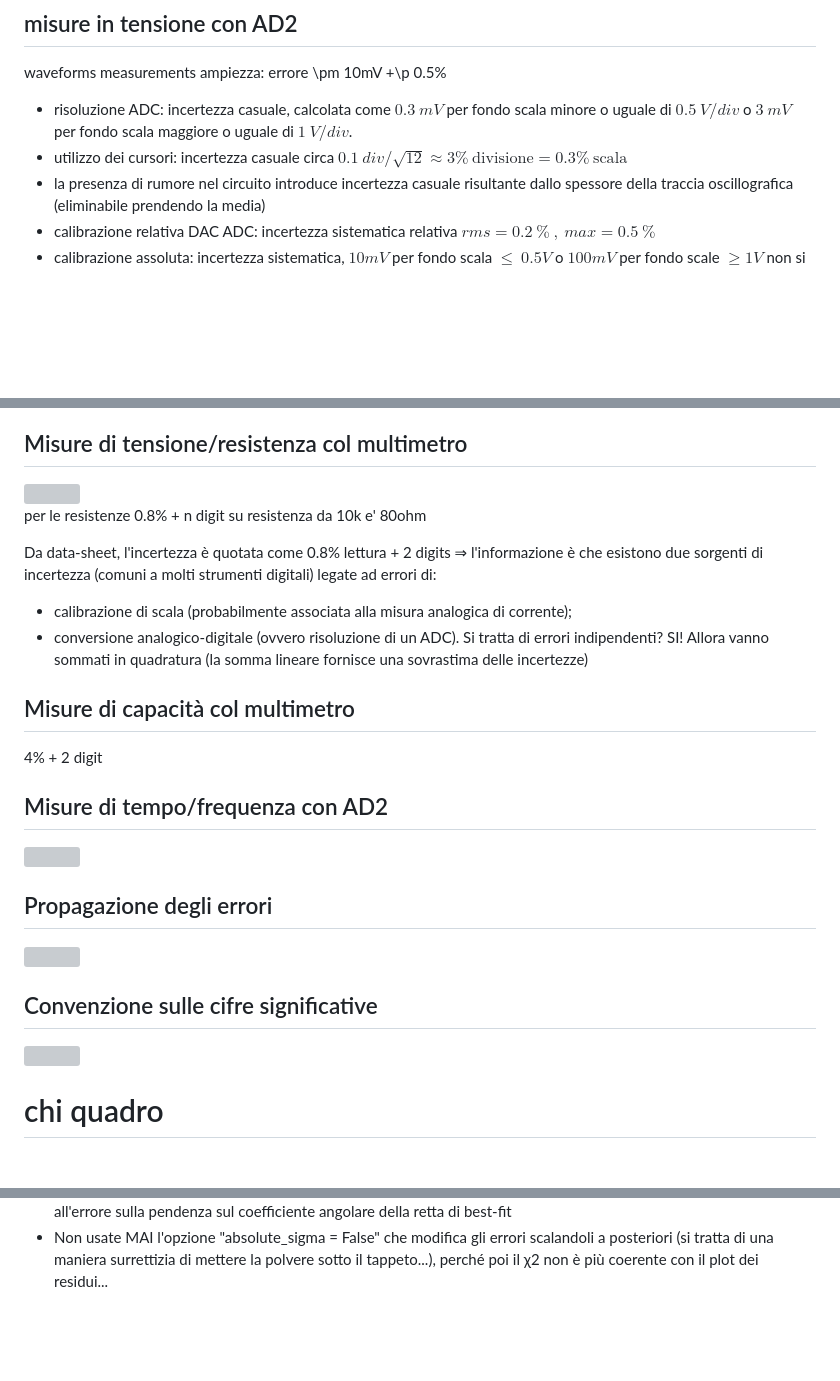
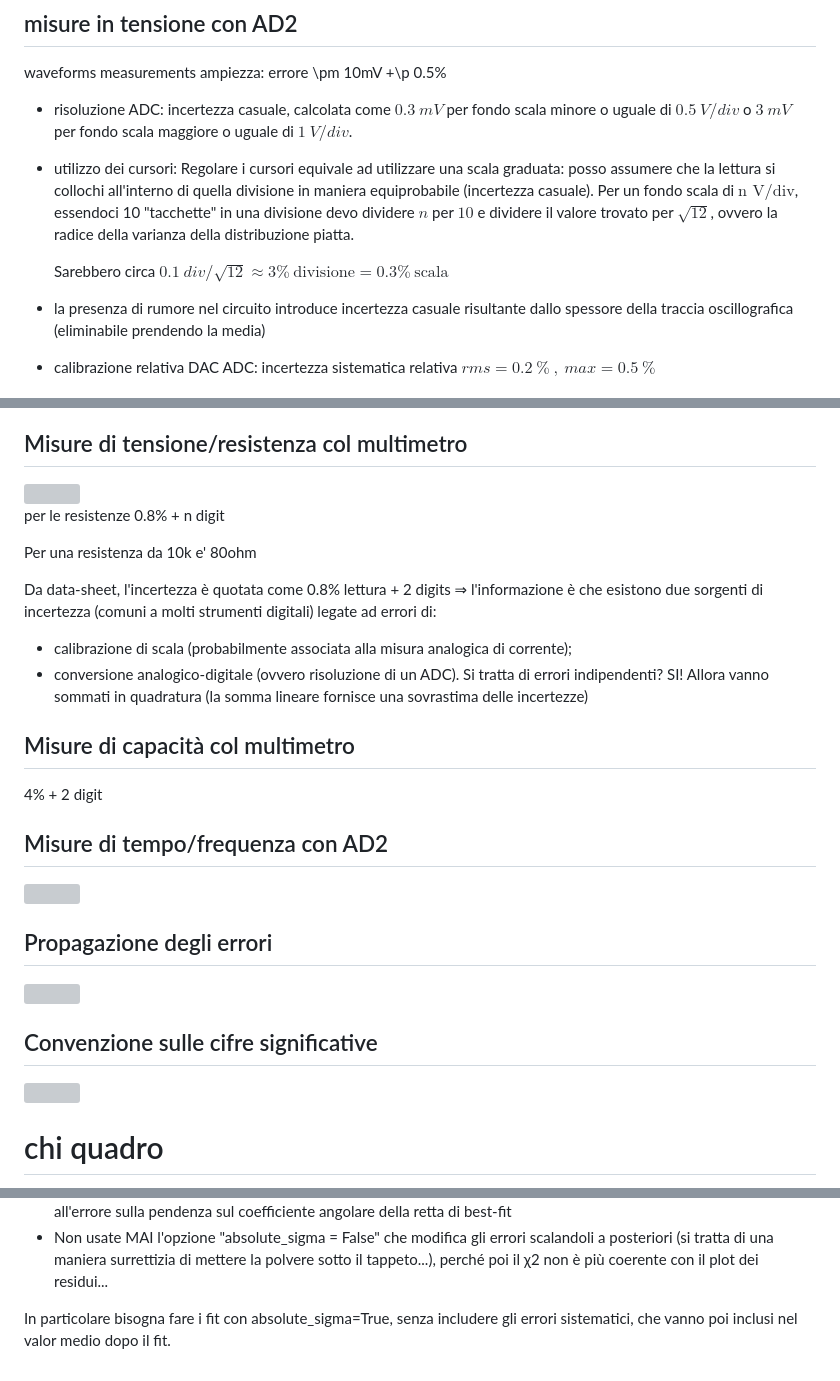
Before and after one commit to atancredi/physics-data, a Markdown page: lab3/appunti/misurazioni-in-lab.md, 3 parts joined by grey strips. GitHub-like rendering; blank space fills up the shorter version; grey boxes are pictures that could not be loaded.

```diff
--- a/lab3/appunti/misurazioni-in-lab.md
+++ b/lab3/appunti/misurazioni-in-lab.md
@@ -5,8 +5,11 @@ per misure tanto rumorose si considera come errore la differenza tra ycursor sop
 waveforms measurements ampiezza: errore \pm 10mV +\p 0.5%
 - risoluzione ADC:
 	incertezza casuale, calcolata come $0.3\ mV$ per fondo scala minore o uguale di $0.5\ V/div$ o $3\ mV$ per fondo scala maggiore o uguale di $1\ V/div$.
-- utilizzo dei cursori: incertezza casuale
-	circa $0.1\ div / \sqrt{12} \approx 3\% \ \text{divisione} = 0.3\%\ \text{scala}$
+- utilizzo dei cursori:
+	Regolare i cursori equivale ad utilizzare una scala graduata: posso assumere che la lettura si collochi all'interno di quella divisione in maniera equiprobabile (incertezza casuale).
+	Per un fondo scala di $\text{n V/div}$, essendoci 10 "tacchette" in una divisione devo dividere $n$ per $10$ e dividere il valore trovato per $\sqrt{12}$, ovvero la radice della varianza della distribuzione piatta.
+
+	Sarebbero circa $0.1\ div / \sqrt{12} \approx 3\% \ \text{divisione} = 0.3\%\ \text{scala}$
 - la presenza di rumore nel circuito introduce incertezza casuale risultante dallo spessore della traccia oscillografica (eliminabile prendendo la media)
 - calibrazione relativa DAC ADC: incertezza sistematica relativa
 	$rms = 0.2\ \%\ ,\ max = 0.5\ \%$
@@ -33,6 +36,7 @@ Con 5V di range (come in figura) l'errore dovrebbe essere 20mV
 
 per le resistenze 0.8% + n digit
-su resistenza da 10k e' 80ohm
+
+Per una resistenza da 10k e' 80ohm
 
 
 Da data-sheet, l'incertezza è quotata come 0.8% lettura + 2 digits
@@ -95,3 +99,5 @@ sulla pendenza sul coefficiente angolare della retta di best-fit
 - Non usate MAI l'opzione "absolute_sigma = False" che modifica gli errori
 scalandoli a posteriori (si tratta di una maniera surrettizia di mettere la polvere
 sotto il tappeto...), perché poi il χ2 non è più coerente con il plot dei residui...
+
+In particolare bisogna fare i fit con absolute_sigma=True, senza includere gli errori sistematici, che vanno poi inclusi nel valor medio dopo il fit.
```
Also changed, not shown: other parts of lab3/appunti/misurazioni-in-lab.md (+5 -5 lines), lab3/appunti/teoria-errori.md (+15 -0 lines).
